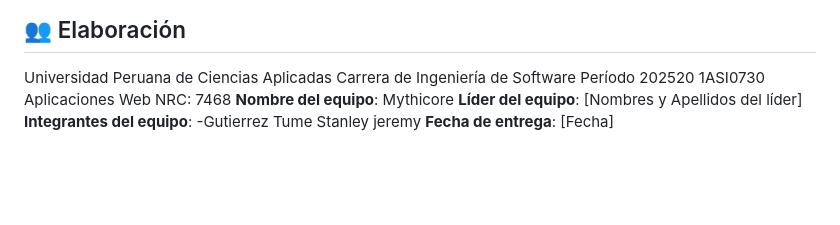
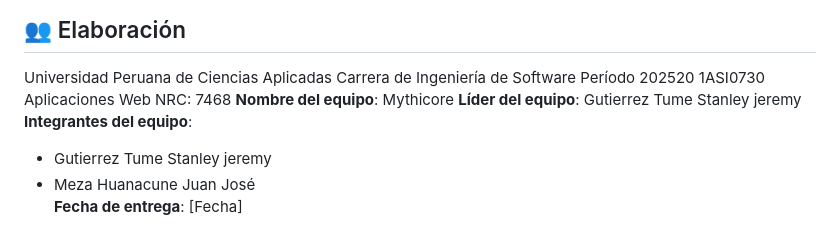
Before and after one commit to UPC-1ASI0730-2520-7468-Mithycore/webdev-course-mithycore, a Markdown page: README.md, the part around the change. Rendered like a GitHub page; blank space fills up the shorter version.

Commit message:
Participant name
Name of the student Juan Meza

```diff
--- a/README.md
+++ b/README.md
@@ -60,6 +60,8 @@ Período 202520
 1ASI0730 Aplicaciones Web
 NRC: 7468
 **Nombre del equipo**: Mythicore
-**Líder del equipo**: [Nombres y Apellidos del líder]
-**Integrantes del equipo**: -Gutierrez Tume Stanley jeremy
+**Líder del equipo**: Gutierrez Tume Stanley jeremy
+**Integrantes del equipo**:
+- Gutierrez Tume Stanley jeremy <br>
+- Meza Huanacune Juan José <br>
 **Fecha de entrega**: [Fecha]
```
